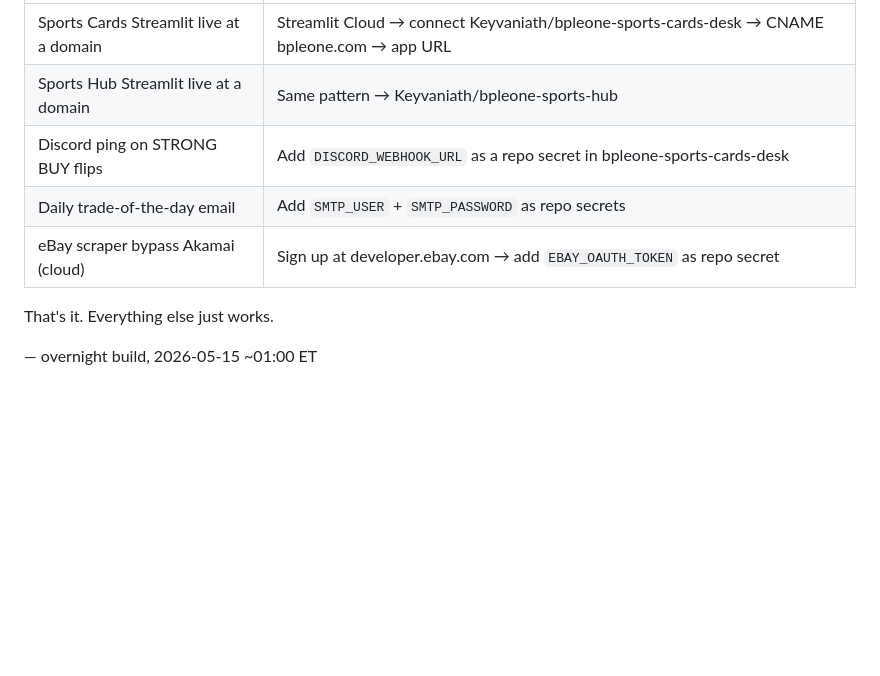
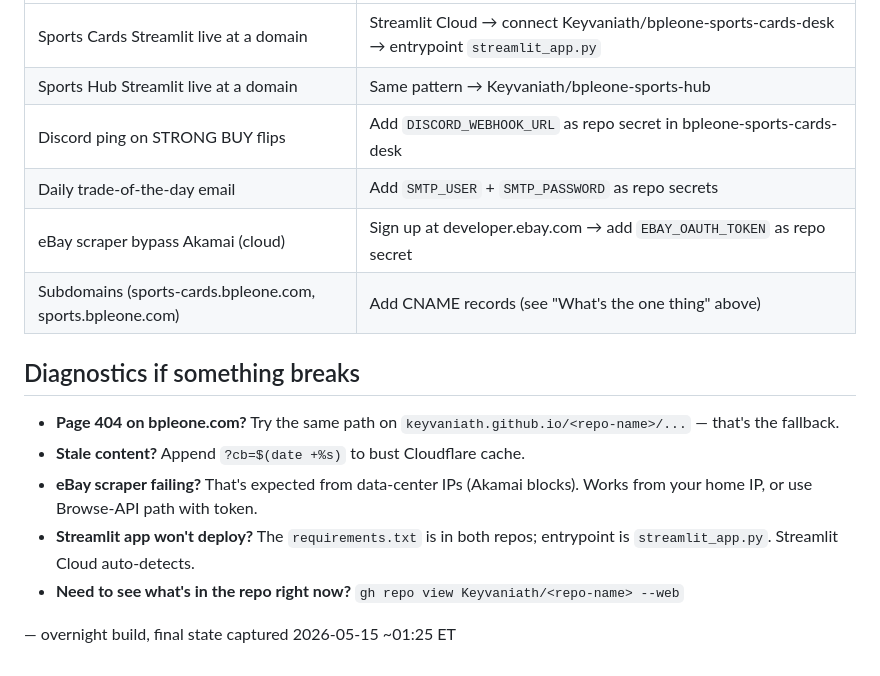
Before and after one commit to Keyvaniath/bpleone-homepage, a Markdown page: MORNING.md, the part around one of its changes. GitHub-like rendering; blank space fills up the shorter version.

```diff
--- a/MORNING.md
+++ b/MORNING.md
@@ -87,10 +98,17 @@ CNAME  sports        keyvaniath.github.io
 |---|---|
-| Sports Cards Streamlit live at a domain | Streamlit Cloud → connect Keyvaniath/bpleone-sports-cards-desk → CNAME bpleone.com → app URL |
+| Sports Cards Streamlit live at a domain | Streamlit Cloud → connect Keyvaniath/bpleone-sports-cards-desk → entrypoint `streamlit_app.py` |
 | Sports Hub Streamlit live at a domain | Same pattern → Keyvaniath/bpleone-sports-hub |
-| Discord ping on STRONG BUY flips | Add `DISCORD_WEBHOOK_URL` as a repo secret in bpleone-sports-cards-desk |
+| Discord ping on STRONG BUY flips | Add `DISCORD_WEBHOOK_URL` as repo secret in bpleone-sports-cards-desk |
 | Daily trade-of-the-day email | Add `SMTP_USER` + `SMTP_PASSWORD` as repo secrets |
 | eBay scraper bypass Akamai (cloud) | Sign up at developer.ebay.com → add `EBAY_OAUTH_TOKEN` as repo secret |
+| Subdomains (sports-cards.bpleone.com, sports.bpleone.com) | Add CNAME records (see "What's the one thing" above) |
 
-That's it. Everything else just works.
+## Diagnostics if something breaks
 
-— overnight build, 2026-05-15 ~01:00 ET
+- **Page 404 on bpleone.com?** Try the same path on `keyvaniath.github.io/<repo-name>/...` — that's the fallback.
+- **Stale content?** Append `?cb=$(date +%s)` to bust Cloudflare cache.
+- **eBay scraper failing?** That's expected from data-center IPs (Akamai blocks). Works from your home IP, or use Browse-API path with token.
+- **Streamlit app won't deploy?** The `requirements.txt` is in both repos; entrypoint is `streamlit_app.py`. Streamlit Cloud auto-detects.
+- **Need to see what's in the repo right now?** `gh repo view Keyvaniath/<repo-name> --web`
+
+— overnight build, final state captured 2026-05-15 ~01:25 ET
```
Also changed, not shown: other parts of MORNING.md (+71 -60 lines).
